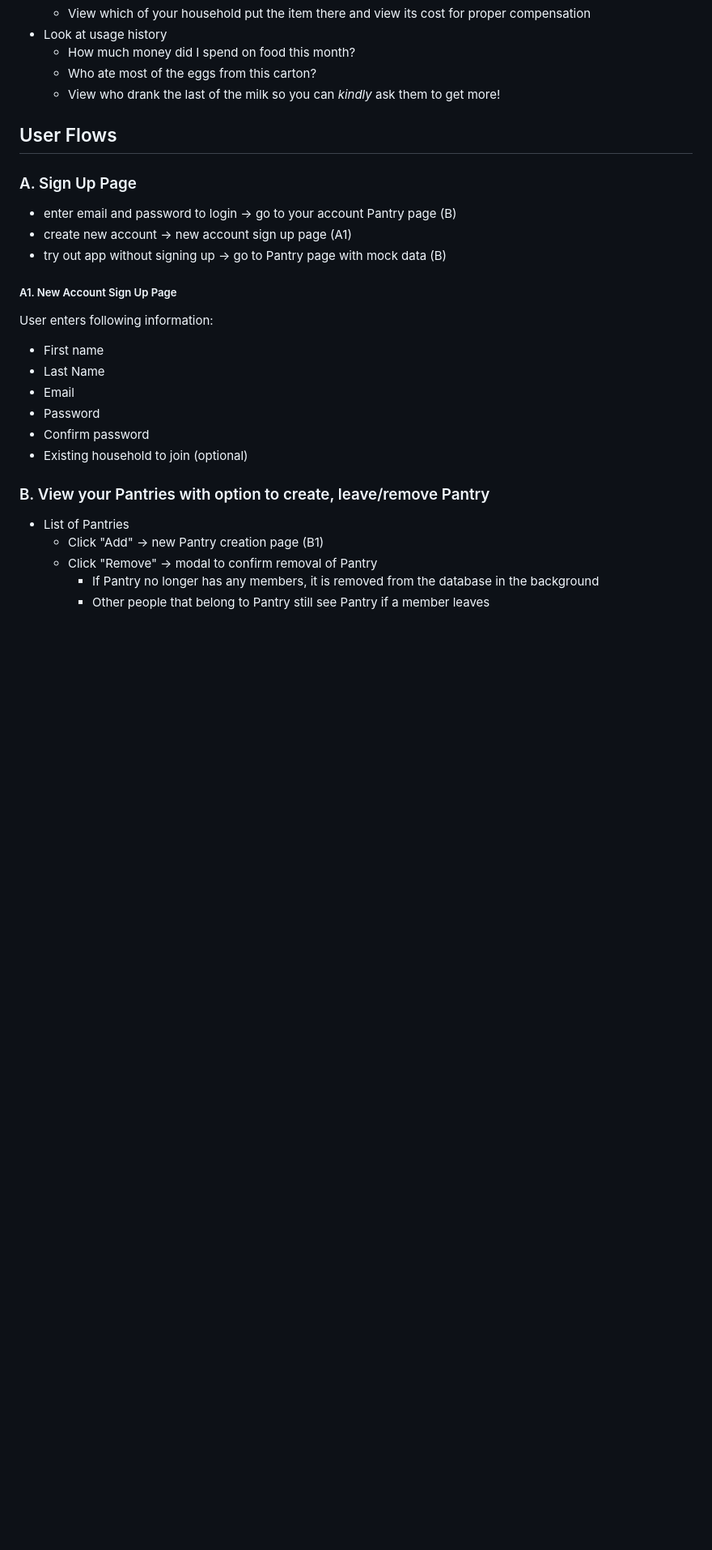
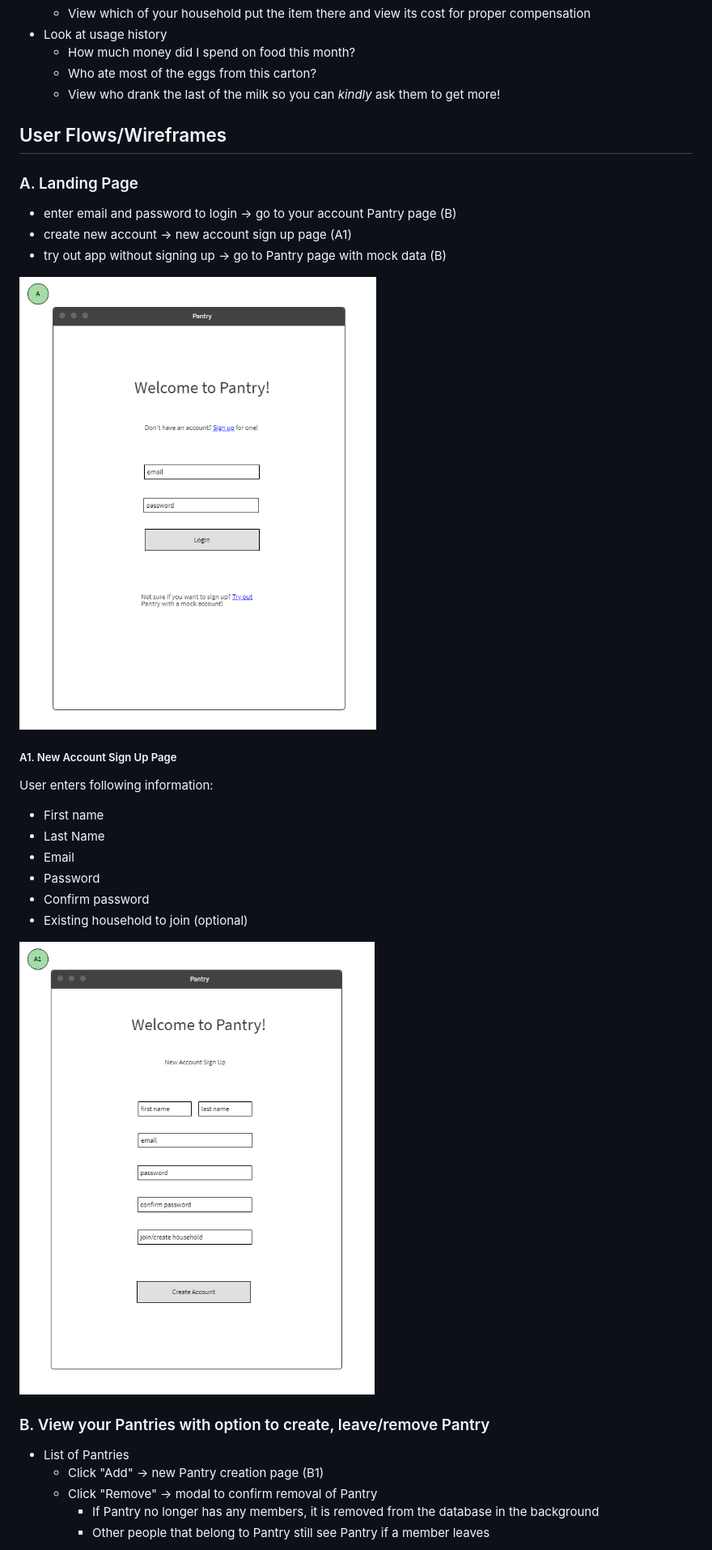
Before and after one commit to PeterArriaza/pantry, a Markdown page: README.md, the part around the change printed below. Shown: that part at 81% size. Drawn GitHub-style; pictures changed too: img/readme/login.png (added), img/readme/sign-up.png (added); blank space fills up the shorter version.

Commit message:
added imgs to readme

```diff
--- a/README.md
+++ b/README.md
@@ -28,12 +28,14 @@ Users of Pantry will be able to use the app to perform functions like:
   * Who ate most of the eggs from this carton?
   * View who drank the last of the milk so you can *kindly* ask them to get more!
 
-## User Flows
+## User Flows/Wireframes
 
-### A. Sign Up Page
+### A. Landing Page
 * enter email and password to login -> go to your account Pantry page (B)
 * create new account -> new account sign up page (A1)
 * try out app without signing up -> go to Pantry page with mock data (B)
+
+![Landing Page](img/readme/login.png)
 
 ##### A1. New Account Sign Up Page
 User enters following information:
@@ -44,6 +46,7 @@ User enters following information:
 * Confirm password
 * Existing household to join (optional)
 
+![New Account Page](img/readme/sign-up.png)
 
 ### B. View your Pantries with option to create, leave/remove Pantry
 * List of Pantries
```
Also changed, not shown: other parts of README.md (+4 -0 lines), img/readme/inventory-list.png (added), img/readme/new-pantry.png (added).
